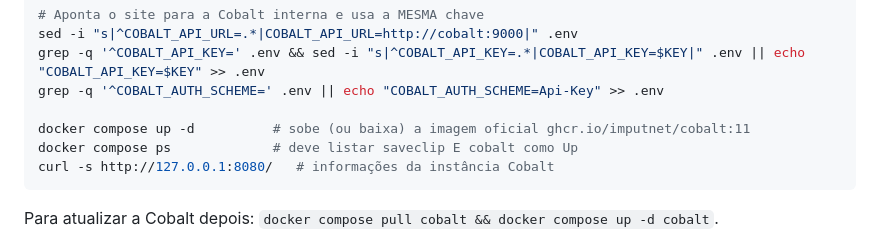
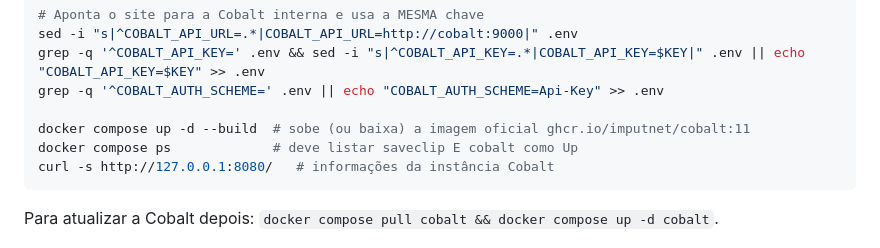
Before and after one commit to Duhsv92/Site-Downloader, a Markdown page: COMO CONFIGURAR.md, the part around the change. Rendered like a GitHub page.

````diff
--- a/COMO CONFIGURAR.md
+++ b/COMO CONFIGURAR.md
@@ -142,7 +142,7 @@ sed -i "s|^COBALT_API_URL=.*|COBALT_API_URL=http://cobalt:9000|" .env
 grep -q '^COBALT_API_KEY=' .env && sed -i "s|^COBALT_API_KEY=.*|COBALT_API_KEY=$KEY|" .env || echo "COBALT_API_KEY=$KEY" >> .env
 grep -q '^COBALT_AUTH_SCHEME=' .env || echo "COBALT_AUTH_SCHEME=Api-Key" >> .env
 
-docker compose up -d          # sobe (ou baixa) a imagem oficial ghcr.io/imputnet/cobalt:11
+docker compose up -d --build  # sobe (ou baixa) a imagem oficial ghcr.io/imputnet/cobalt:11
 docker compose ps             # deve listar saveclip E cobalt como Up
 curl -s http://127.0.0.1:8080/   # informações da instância Cobalt
 ```
````
Also changed, not shown: DEPLOY VPS ORACLE.md (+24 -1 lines).
